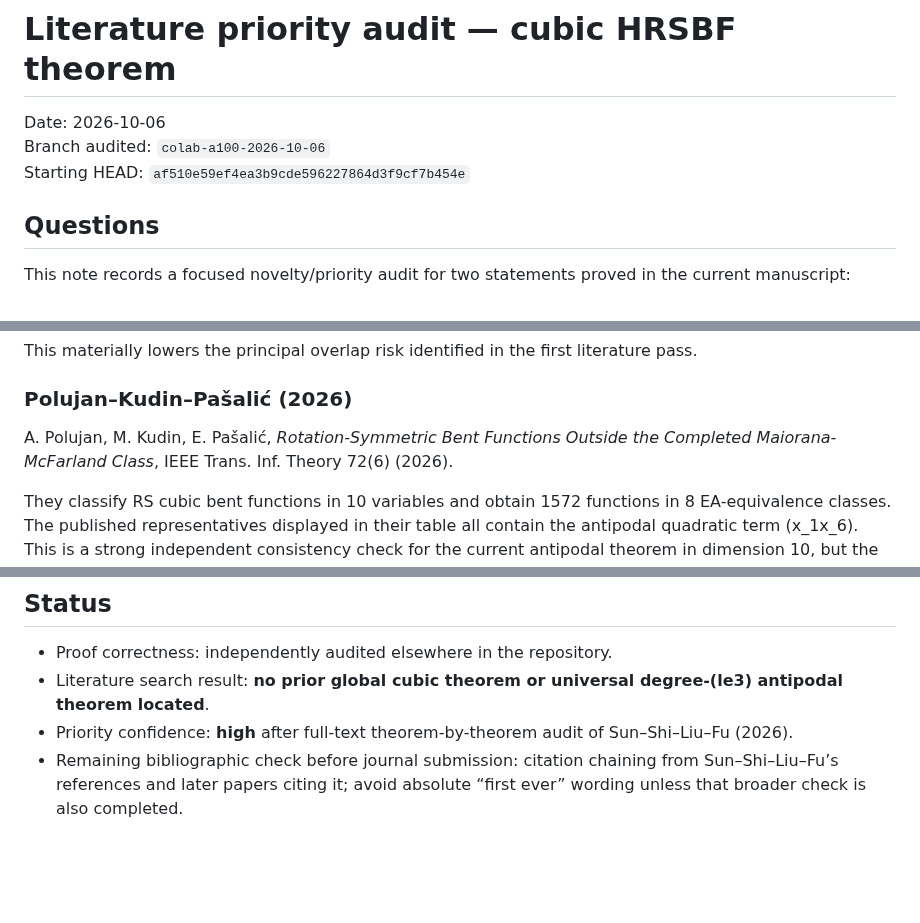
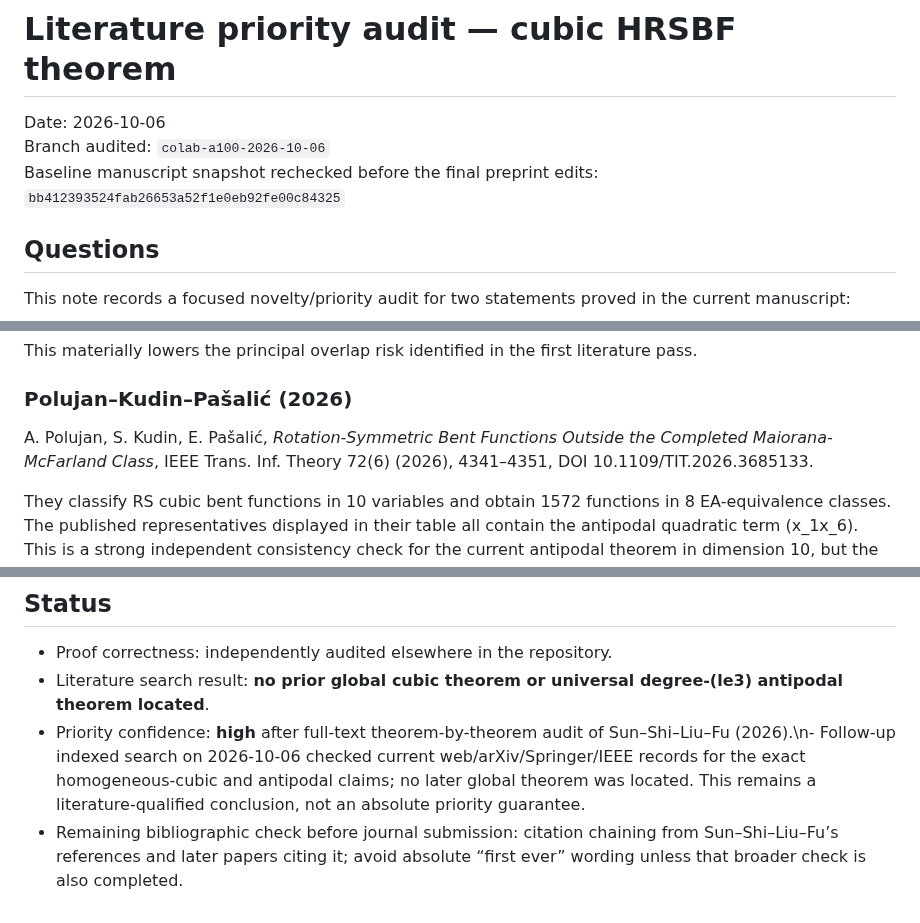
Before and after one commit to contatofilipevono-rgb/hrsbf-bent-verification, a Markdown page: LITERATURE_PRIORITY_AUDIT_2026-10-06.md, 3 parts joined by grey strips. Rendered like a GitHub page; blank space fills up the shorter version.

Commit message:
docs: refresh 2026 literature priority audit for preprint v1

```diff
--- a/LITERATURE_PRIORITY_AUDIT_2026-10-06.md
+++ b/LITERATURE_PRIORITY_AUDIT_2026-10-06.md
@@ -2,7 +2,7 @@
 
 Date: 2026-10-06
 Branch audited: `colab-a100-2026-10-06`
-Starting HEAD: `af510e59ef4ea3b9cde596227864d3f9cf7b454e`
+Baseline manuscript snapshot rechecked before the final preprint edits: `bb412393524fab26653a52f1e0eb92fe00c84325`
 
 ## Questions
 
@@ -76,7 +76,7 @@ This materially lowers the principal overlap risk identified in the first litera
 
 ### Polujan–Kudin–Pašalić (2026)
 
-A. Polujan, M. Kudin, E. Pašalić, *Rotation-Symmetric Bent Functions Outside the Completed Maiorana-McFarland Class*, IEEE Trans. Inf. Theory 72(6) (2026).
+A. Polujan, S. Kudin, E. Pašalić, *Rotation-Symmetric Bent Functions Outside the Completed Maiorana-McFarland Class*, IEEE Trans. Inf. Theory 72(6) (2026), 4341–4351, DOI 10.1109/TIT.2026.3685133.
 
 They classify RS cubic bent functions in 10 variables and obtain 1572 functions in 8 EA-equivalence classes. The published representatives displayed in their table all contain the antipodal quadratic term (x_1x_6). This is a strong independent consistency check for the current antipodal theorem in dimension 10, but the paper does not state the all-even-dimensional degree-(le3) necessity theorem.
 
@@ -129,5 +129,5 @@ or any equivalent absolute priority statement.
 
 - Proof correctness: independently audited elsewhere in the repository.
 - Literature search result: **no prior global cubic theorem or universal degree-(le3) antipodal theorem located**.
-- Priority confidence: **high** after full-text theorem-by-theorem audit of Sun–Shi–Liu–Fu (2026).
+- Priority confidence: **high** after full-text theorem-by-theorem audit of Sun–Shi–Liu–Fu (2026).\n- Follow-up indexed search on 2026-10-06 checked current web/arXiv/Springer/IEEE records for the exact homogeneous-cubic and antipodal claims; no later global theorem was located. This remains a literature-qualified conclusion, not an absolute priority guarantee.
 - Remaining bibliographic check before journal submission: citation chaining from Sun–Shi–Liu–Fu’s references and later papers citing it; avoid absolute “first ever” wording unless that broader check is also completed.
```
